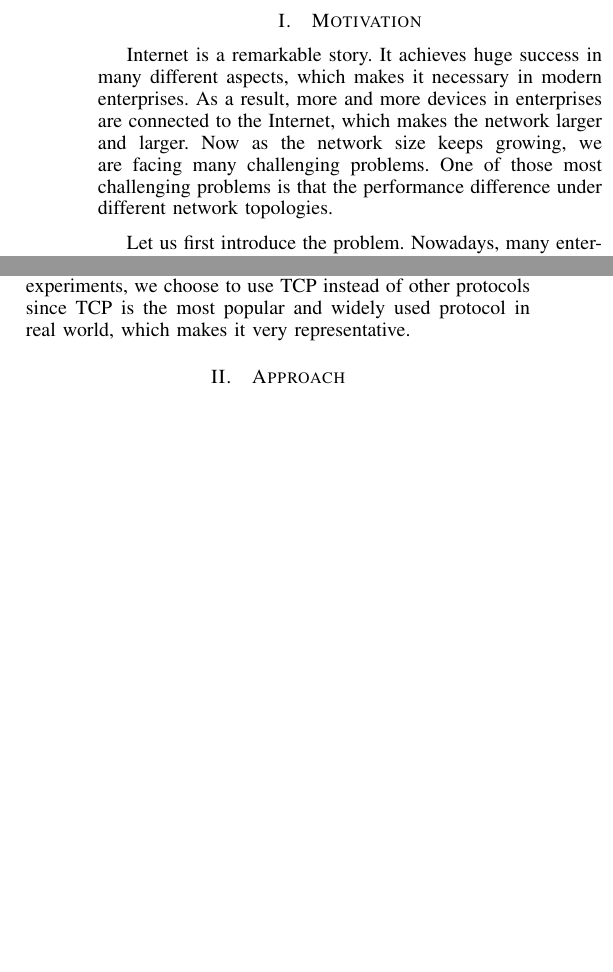
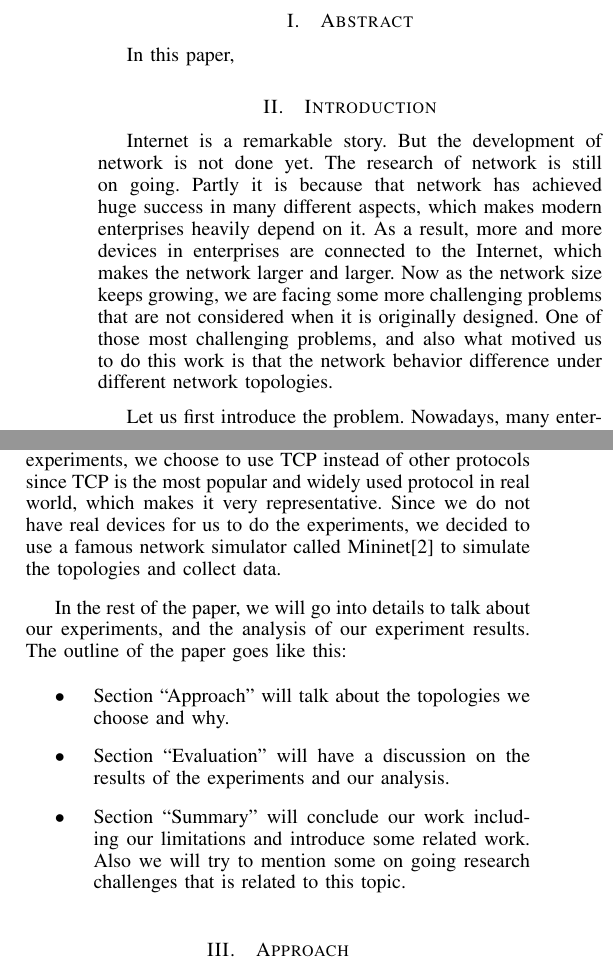
Before and after one commit to hjjandy/536final, a LaTeX paper (report.tex, which reads abstract.tex, introduction.tex): two parts of the columns of page 1 of 2, joined at a grey line, cut so that both start at the same text, the shorter picture padded with empty space. Compiled offline with pdfLaTeX.

Commit message:
Paper structure.
Prepare the paper structure. Intro is long enough, it seems.

```diff
--- /dev/null
+++ b/abstract.tex
@@ -0,0 +1,3 @@
+\section{Abstract} \label{sec:abstract}
+
+In this paper,
--- a/motivation.tex
+++ b/introduction.tex
@@ -1,12 +1,14 @@
-\section{Motivation} \label{sec:motivation}
+\section{Introduction} \label{sec:introduction}
 
-Internet is a remarkable story. It achieves huge success in many different aspects,
-which makes it necessary in modern enterprises.
+Internet is a remarkable story. But the development of network is not done yet.
+The research of network is still on going.
+Partly it is because that network has achieved huge success in many different aspects,
+which makes modern enterprises heavily depend on it.
 As a result, more and more devices in enterprises are connected to the Internet,
 which makes the network larger and larger. Now as the network size keeps growing,
-we are facing many challenging problems.
-One of those most challenging problems is
-that the performance difference under different network topologies.
+we are facing some more challenging problems that are not considered when it is originally designed.
+One of those most challenging problems, and also what motived us to do this work is
+that the network behavior difference under different network topologies.
 
 Let us first introduce the problem.
 Nowadays, many enterprises have more than one buildings
@@ -50,4 +52,15 @@ Also to eliminate the influence of other factors like distance,
 we choose to use symmetric network topologies,
 and use the same distance between nodes and the same configuration for all the nodes.
 Also, in our experiments, we choose to use TCP instead of other protocols since TCP is the most
-popular and widely used protocol in real world, which makes it very representative.
+popular and widely used protocol in real world, which makes it very representative. Since we do not
+have real devices for us to do the experiments, we decided to use a famous network simulator called
+Mininet\cite{Mininet:official} to simulate the topologies and collect data.
+
+In the rest of the paper, we will go into details to talk about our experiments, and the analysis
+of our experiment results. The outline of the paper goes like this:
+\begin{itemize}
+    \item Section ``Approach'' will talk about the topologies we choose and why.
+    \item Section ``Evaluation'' will have a discussion on the results of the experiments and our analysis.
+    \item Section ``Summary'' will conclude our work including our limitations and introduce some related work.
+    Also we will try to mention some on going research challenges that is related to this topic.
+\end{itemize}
```
Also changed, not shown: report.tex (+3 -1 lines), summary.tex (added, +5 -0 lines).
